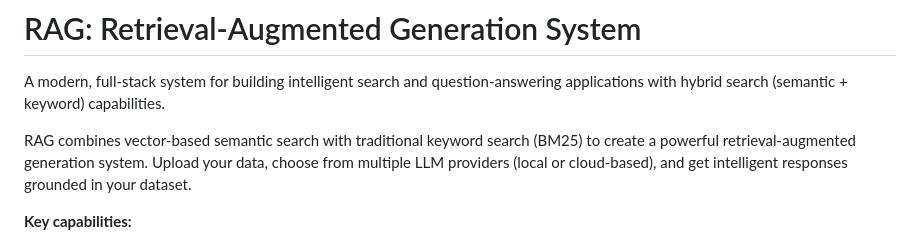
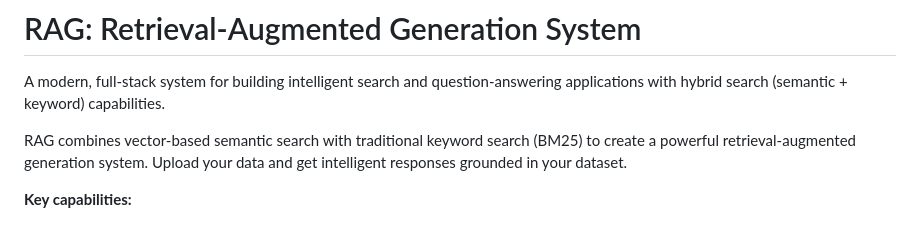
Before and after one commit to zachglindro/rag, a Markdown page: README.md, the part around the change. GitHub-like rendering.

```diff
--- a/README.md
+++ b/README.md
@@ -3,7 +3,7 @@
 A modern, full-stack system for building intelligent search and question-answering applications with hybrid search (semantic + keyword) capabilities.
 
 
-RAG combines vector-based semantic search with traditional keyword search (BM25) to create a powerful retrieval-augmented generation system. Upload your data, choose from multiple LLM providers (local or cloud-based), and get intelligent responses grounded in your dataset.
+RAG combines vector-based semantic search with traditional keyword search (BM25) to create a powerful retrieval-augmented generation system. Upload your data and get intelligent responses grounded in your dataset.
 
 **Key capabilities:**
 - **Hybrid search**: Combines semantic embeddings and keyword search for best results
```
